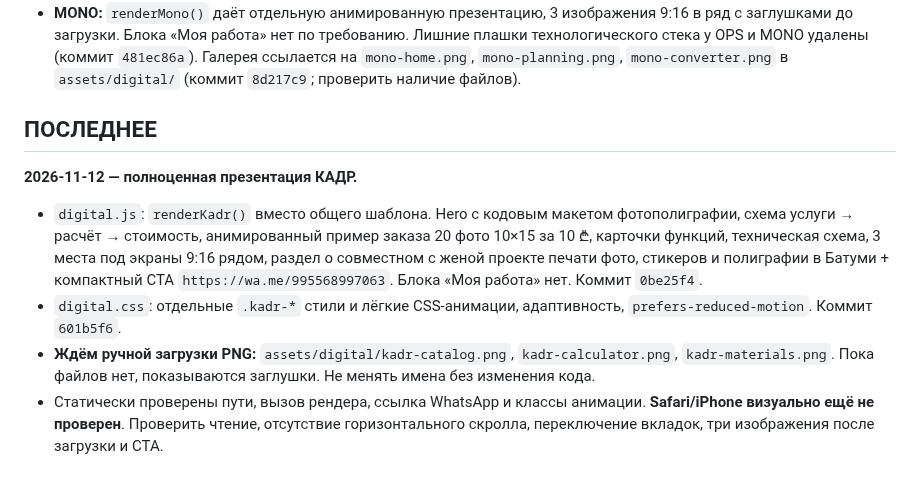
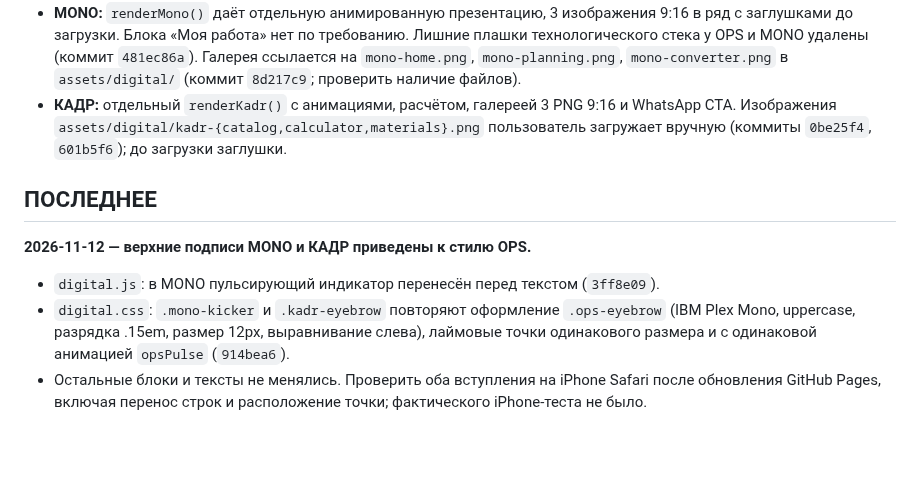
Before and after one commit to dmitriyribka27/dmitriyribka27.github.io, a Markdown page: HANDOFF.md, the part around the change. Rendered like a GitHub page; blank space fills up the shorter version.

Commit message:
Record unified portfolio project intro eyebrow styling

```diff
--- a/HANDOFF.md
+++ b/HANDOFF.md
@@ -18,13 +18,12 @@
 - **Рабочие правила:** вносить изменения непосредственно в GitHub; сохранять существующие функции и данные; проверять изменения по исходникам и по возможности на опубликованном сайте, **не заявлять, что проверено на iPhone, без реального теста**. После каждого релиза кратко сообщать, что изменено, что проверить и какие остались ограничения.
 - **Правило обновления этого файла:** всегда ровно два смысловых блока — «ОБЩИЙ КОНТЕКСТ» и «ПОСЛЕДНЕЕ». При следующем изменении сначала сжать предыдущее «ПОСЛЕДНЕЕ» до 1–2 предложений и добавить по смыслу в «ОБЩИЙ КОНТЕКСТ» (без накопления подробного журнала), затем полностью заменить «ПОСЛЕДНЕЕ» новым изменением: дата, файлы, суть, проверка/риски. Не перезаписывать контекст без необходимости.
 - **MONO:** `renderMono()` даёт отдельную анимированную презентацию, 3 изображения 9:16 в ряд с заглушками до загрузки. Блока «Моя работа» нет по требованию. Лишние плашки технологического стека у OPS и MONO удалены (коммит `481ec86a`). Галерея ссылается на `mono-home.png`, `mono-planning.png`, `mono-converter.png` в `assets/digital/` (коммит `8d217c9`; проверить наличие файлов).
-
+- **КАДР:** отдельный `renderKadr()` с анимациями, расчётом, галереей 3 PNG 9:16 и WhatsApp CTA. Изображения `assets/digital/kadr-{catalog,calculator,materials}.png` пользователь загружает вручную (коммиты `0be25f4`, `601b5f6`); до загрузки заглушки.
 
 ## ПОСЛЕДНЕЕ
 
-**2026-11-12 — полноценная презентация КАДР.**
+**2026-11-12 — верхние подписи MONO и КАДР приведены к стилю OPS.**
 
-- `digital.js`: `renderKadr()` вместо общего шаблона. Hero с кодовым макетом фотополиграфии, схема услуги → расчёт → стоимость, анимированный пример заказа 20 фото 10×15 за 10 ₾, карточки функций, техническая схема, 3 места под экраны 9:16 рядом, раздел о совместном с женой проекте печати фото, стикеров и полиграфии в Батуми + компактный CTA `https://wa.me/995568997063`. Блока «Моя работа» нет. Коммит `0be25f4`.
-- `digital.css`: отдельные `.kadr-*` стили и лёгкие CSS-анимации, адаптивность, `prefers-reduced-motion`. Коммит `601b5f6`.
-- **Ждём ручной загрузки PNG:** `assets/digital/kadr-catalog.png`, `kadr-calculator.png`, `kadr-materials.png`. Пока файлов нет, показываются заглушки. Не менять имена без изменения кода.
-- Статически проверены пути, вызов рендера, ссылка WhatsApp и классы анимации. **Safari/iPhone визуально ещё не проверен**. Проверить чтение, отсутствие горизонтального скролла, переключение вкладок, три изображения после загрузки и CTA.
+- `digital.js`: в MONO пульсирующий индикатор перенесён перед текстом (`3ff8e09`).
+- `digital.css`: `.mono-kicker` и `.kadr-eyebrow` повторяют оформление `.ops-eyebrow` (IBM Plex Mono, uppercase, разрядка .15em, размер 12px, выравнивание слева), лаймовые точки одинакового размера и с одинаковой анимацией `opsPulse` (`914bea6`).
+- Остальные блоки и тексты не менялись. Проверить оба вступления на iPhone Safari после обновления GitHub Pages, включая перенос строк и расположение точки; фактического iPhone-теста не было.
```
